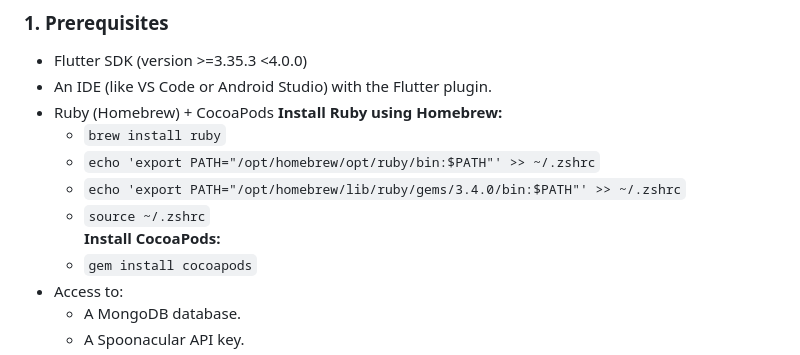
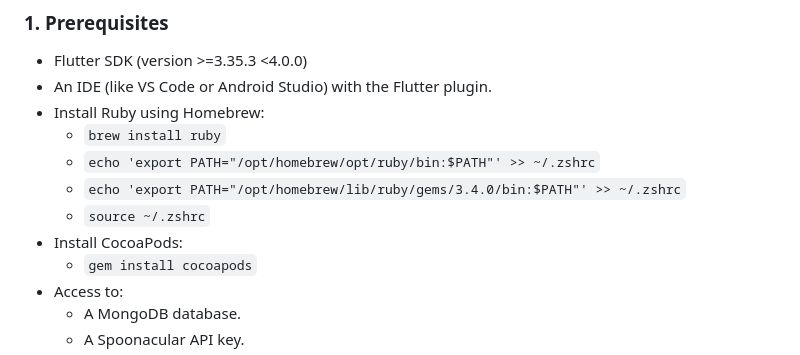
Before and after one commit to jariwala-jay/food-rx-app, a Markdown page: README.md, the part around the change. Drawn GitHub-style.

Commit message:
Fix README formatting for prerequisites section

```diff
--- a/README.md
+++ b/README.md
@@ -43,13 +43,12 @@ Follow these steps to get the Food Rx project up and running on your local machi
 
 - Flutter SDK (version >=3.35.3 <4.0.0)
 - An IDE (like VS Code or Android Studio) with the Flutter plugin.
-- Ruby (Homebrew) + CocoaPods
-  **Install Ruby using Homebrew:**
+- Install Ruby using Homebrew:
   - `brew install ruby`
   - `echo 'export PATH="/opt/homebrew/opt/ruby/bin:$PATH"' >> ~/.zshrc`
   - `echo 'export PATH="/opt/homebrew/lib/ruby/gems/3.4.0/bin:$PATH"' >> ~/.zshrc`
   - `source ~/.zshrc`
-  **Install CocoaPods:**
+- Install CocoaPods:
   - `gem install cocoapods`
 - Access to:
   - A MongoDB database.
```
